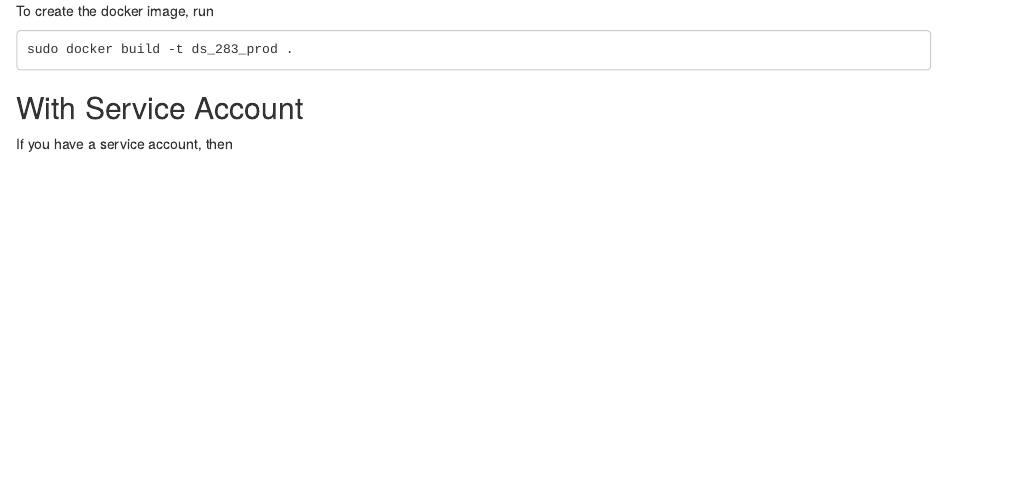
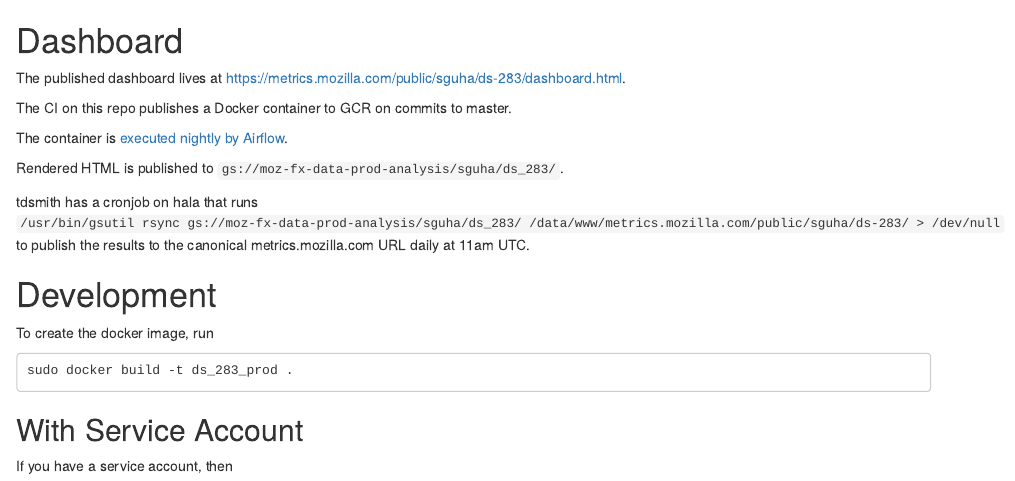
Before and after one commit to mozilla/webrender_intel_win10_nightly, an R Markdown document (readme.Rmd): the page in a window 1100 px wide, from its top. Rendered offline with R 4.5, knitr and Pandoc, with nearby package versions.

Commit message:
[ci skip] Document infrastructure

````diff
--- a/readme.Rmd
+++ b/readme.Rmd
@@ -1,3 +1,19 @@
+# Dashboard
+
+The published dashboard lives at https://metrics.mozilla.com/public/sguha/ds-283/dashboard.html.
+
+The CI on this repo publishes a Docker container to GCR on commits to master.
+
+The container is [executed nightly by Airflow](https://github.com/mozilla/telemetry-airflow/blob/master/dags/webrender.py).
+
+Rendered HTML is published to `gs://moz-fx-data-prod-analysis/sguha/ds_283/`.
+
+tdsmith has a cronjob on hala that runs
+`/usr/bin/gsutil rsync gs://moz-fx-data-prod-analysis/sguha/ds_283/ /data/www/metrics.mozilla.com/public/sguha/ds-283/ > /dev/null`
+to publish the results to the canonical metrics.mozilla.com URL daily at 11am UTC.
+
+# Development
+
 To create the docker image, run
 
 ```
````
